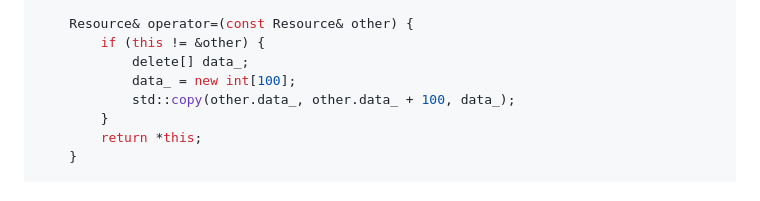
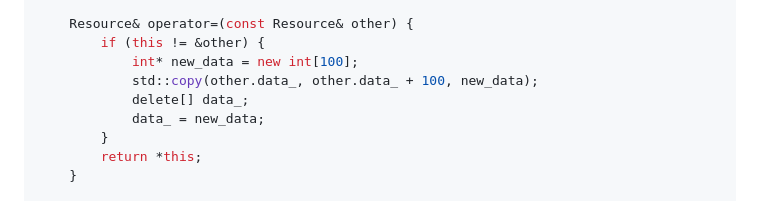
Before and after one commit to nachose/cpp_idioms_book, a Markdown page: my-ebook/chapter_05.md, the part around the change. Rendered like a GitHub page.

Commit message:
Update my-ebook/chapter_05.md
Co-authored-by: gemini-code-assist[bot] <176961590+gemini-code-assist[bot]@users.noreply.github.com>

```diff
--- a/my-ebook/chapter_05.md
+++ b/my-ebook/chapter_05.md
@@ -269,9 +269,10 @@ public:
 
     Resource& operator=(const Resource& other) {
         if (this != &other) {
+            int* new_data = new int[100];
+            std::copy(other.data_, other.data_ + 100, new_data);
             delete[] data_;
-            data_ = new int[100];
-            std::copy(other.data_, other.data_ + 100, data_);
+            data_ = new_data;
         }
         return *this;
     }
```
